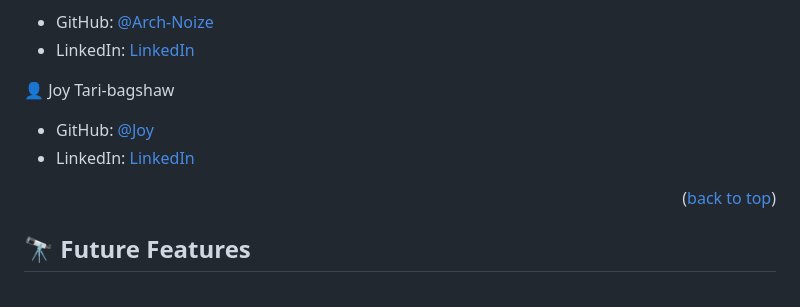
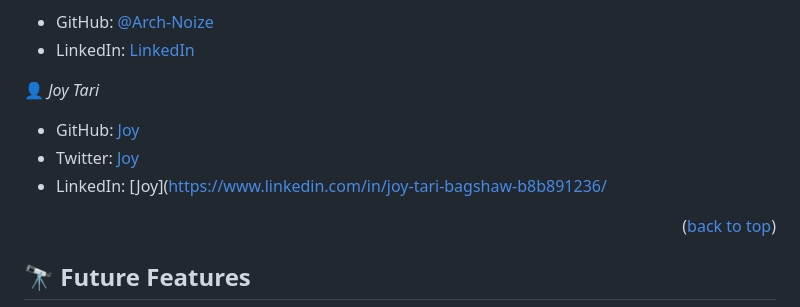
Before and after one commit to Danny-imo/my-project, a Markdown page: README.md, the part around the change. Drawn GitHub-style.

```diff
--- a/README.md
+++ b/README.md
@@ -144,10 +144,11 @@ You can deploy this project using:Github Pages
 - GitHub: [@Arch-Noize](https://github.com/Arch-Noize)
 - LinkedIn: [LinkedIn](https://www.linkedin.com/in/santiago-ruido-a1404880/)
 
-👤 Joy Tari-bagshaw
+👤 *Joy Tari*
 
-- GitHub: [@Joy](https://github.com/Joy-tari-bagshaw)
-- LinkedIn: [LinkedIn](https://www.linkedin.com/in/santiago-ruido-a1404880/)
+- GitHub: [Joy](https://github.com/JoyTaribagshaw)
+- Twitter: [Joy](https://twitter.com/JoyTariBagshaw)
+- LinkedIn: [Joy](https://www.linkedin.com/in/joy-tari-bagshaw-b8b891236/
 
 <p align="right">(<a href="#readme-top">back to top</a>)</p>
 
```
